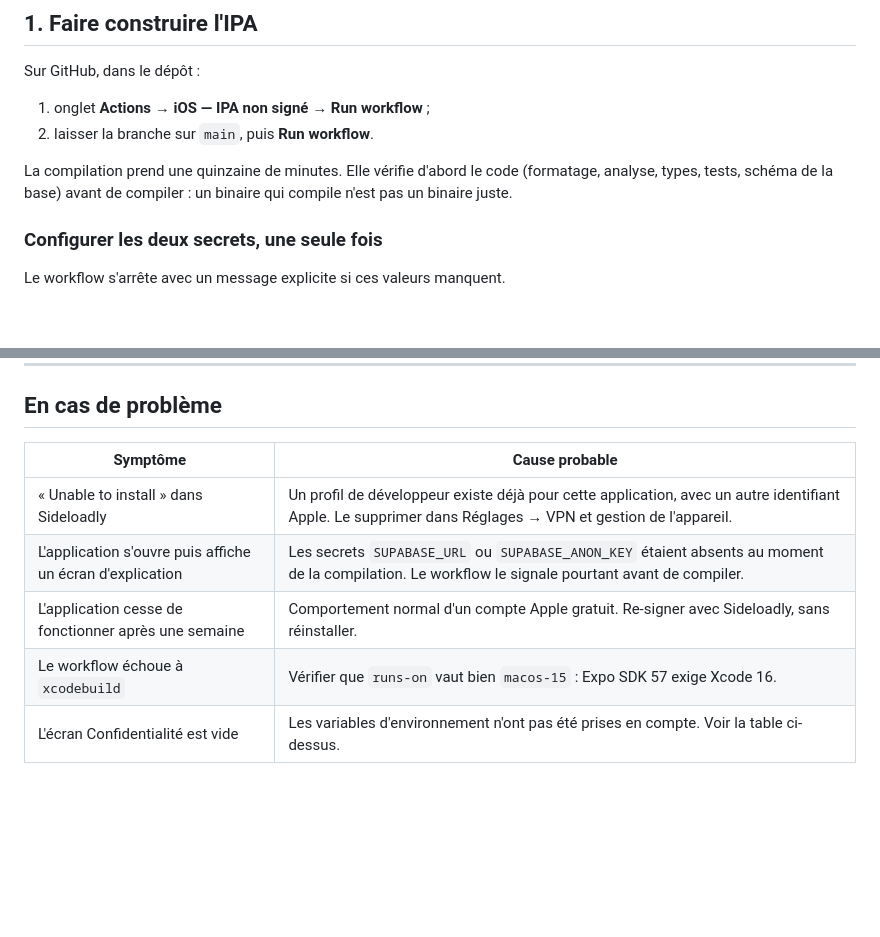
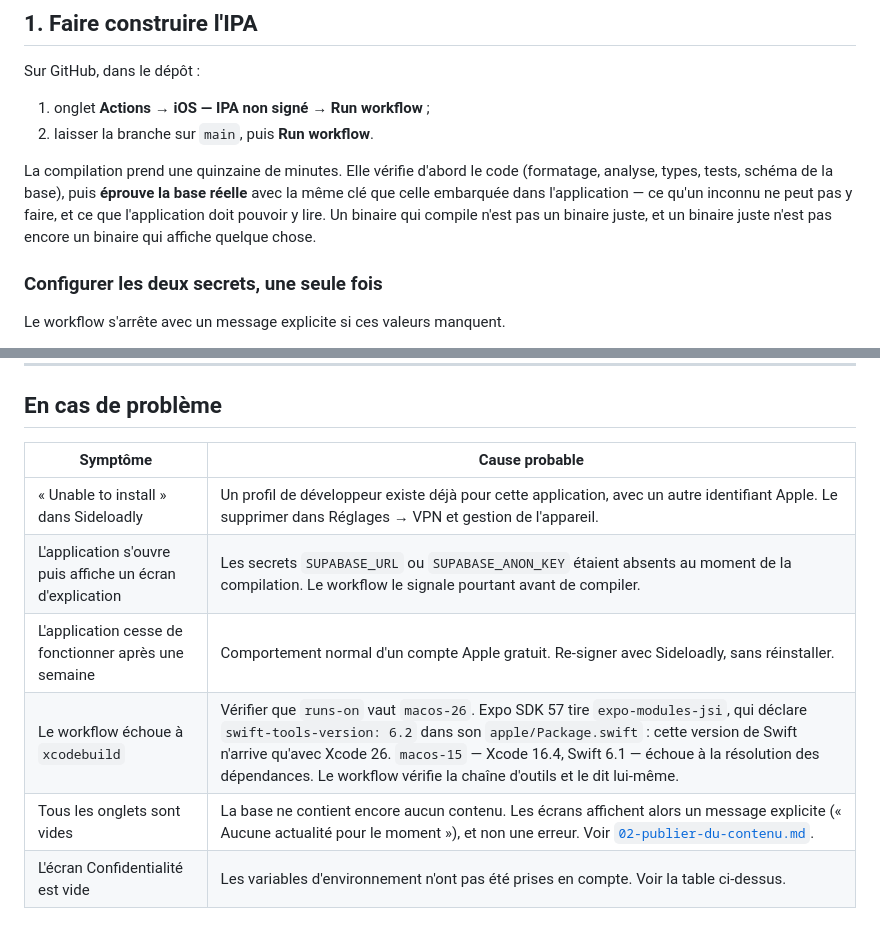
Before and after one commit to Msoumaya2019/parents-simple, a Markdown page: docs/01-installer-sur-iphone.md, 2 parts joined by grey strips. GitHub-like rendering; blank space fills up the shorter version.

Commit message:
Corrige une consigne fausse qui aurait casse la compilation iOS
Le guide d'installation conseillait, en cas d'echec de `xcodebuild`, de
verifier que `runs-on` vaut `macos-15` -- en affirmant qu'Expo SDK 57 exige
Xcode 16. C'est l'inverse : `expo-modules-jsi` declare
`swift-tools-version: 6.2`, fourni a partir d'Xcode 26, et `macos-15` echoue a
la resolution des dependances.

La consigne etait donc non seulement inutile, mais nuisible : suivie a la
lettre, elle ramenait le flux a l'etat qui venait d'echouer deux fois. Elle
venait du commentaire du flux, lui-meme faux, corrige au commit precedent sans
que le guide suive.

Ajoute aussi la ligne qui manquait le plus au premier lancement : « tous les
onglets sont vides » a pour cause une base encore sans contenu, et non une
panne. L'utilisateur qui installe l'application sur une base neuve lira des
messages explicites, pas des ecrans blancs.

```diff
--- a/docs/01-installer-sur-iphone.md
+++ b/docs/01-installer-sur-iphone.md
@@ -41,8 +41,11 @@ Sur GitHub, dans le dépôt :
 2. laisser la branche sur `main`, puis **Run workflow**.
 
 La compilation prend une quinzaine de minutes. Elle vérifie d'abord le code
-(formatage, analyse, types, tests, schéma de la base) avant de compiler : un
-binaire qui compile n'est pas un binaire juste.
+(formatage, analyse, types, tests, schéma de la base), puis **éprouve la base
+réelle** avec la même clé que celle embarquée dans l'application — ce qu'un
+inconnu ne peut pas y faire, et ce que l'application doit pouvoir y lire. Un
+binaire qui compile n'est pas un binaire juste, et un binaire juste n'est pas
+encore un binaire qui affiche quelque chose.
 
 ### Configurer les deux secrets, une seule fois
 
@@ -121,10 +124,11 @@ d'Expo pourrait ne plus prendre en charge un module natif utilisé ici.
 
 ## En cas de problème
 
-| Symptôme                                                  | Cause probable                                                                                                                                           |
-| --------------------------------------------------------- | -------------------------------------------------------------------------------------------------------------------------------------------------------- |
-| « Unable to install » dans Sideloadly                     | Un profil de développeur existe déjà pour cette application, avec un autre identifiant Apple. Le supprimer dans Réglages → VPN et gestion de l'appareil. |
-| L'application s'ouvre puis affiche un écran d'explication | Les secrets `SUPABASE_URL` ou `SUPABASE_ANON_KEY` étaient absents au moment de la compilation. Le workflow le signale pourtant avant de compiler.        |
-| L'application cesse de fonctionner après une semaine      | Comportement normal d'un compte Apple gratuit. Re-signer avec Sideloadly, sans réinstaller.                                                              |
-| Le workflow échoue à `xcodebuild`                         | Vérifier que `runs-on` vaut bien `macos-15` : Expo SDK 57 exige Xcode 16.                                                                                |
-| L'écran Confidentialité est vide                          | Les variables d'environnement n'ont pas été prises en compte. Voir la table ci-dessus.                                                                   |
+| Symptôme                                                  | Cause probable                                                                                                                                                                                                                                                                                                                                 |
+| --------------------------------------------------------- | ---------------------------------------------------------------------------------------------------------------------------------------------------------------------------------------------------------------------------------------------------------------------------------------------------------------------------------------------- |
+| « Unable to install » dans Sideloadly                     | Un profil de développeur existe déjà pour cette application, avec un autre identifiant Apple. Le supprimer dans Réglages → VPN et gestion de l'appareil.                                                                                                                                                                                       |
+| L'application s'ouvre puis affiche un écran d'explication | Les secrets `SUPABASE_URL` ou `SUPABASE_ANON_KEY` étaient absents au moment de la compilation. Le workflow le signale pourtant avant de compiler.                                                                                                                                                                                              |
+| L'application cesse de fonctionner après une semaine      | Comportement normal d'un compte Apple gratuit. Re-signer avec Sideloadly, sans réinstaller.                                                                                                                                                                                                                                                    |
+| Le workflow échoue à `xcodebuild`                         | Vérifier que `runs-on` vaut `macos-26`. Expo SDK 57 tire `expo-modules-jsi`, qui déclare `swift-tools-version: 6.2` dans son `apple/Package.swift` : cette version de Swift n'arrive qu'avec Xcode 26. `macos-15` — Xcode 16.4, Swift 6.1 — échoue à la résolution des dépendances. Le workflow vérifie la chaîne d'outils et le dit lui-même. |
+| Tous les onglets sont vides                               | La base ne contient encore aucun contenu. Les écrans affichent alors un message explicite (« Aucune actualité pour le moment »), et non une erreur. Voir [`02-publier-du-contenu.md`](02-publier-du-contenu.md).                                                                                                                               |
+| L'écran Confidentialité est vide                          | Les variables d'environnement n'ont pas été prises en compte. Voir la table ci-dessus.                                                                                                                                                                                                                                                         |
```
